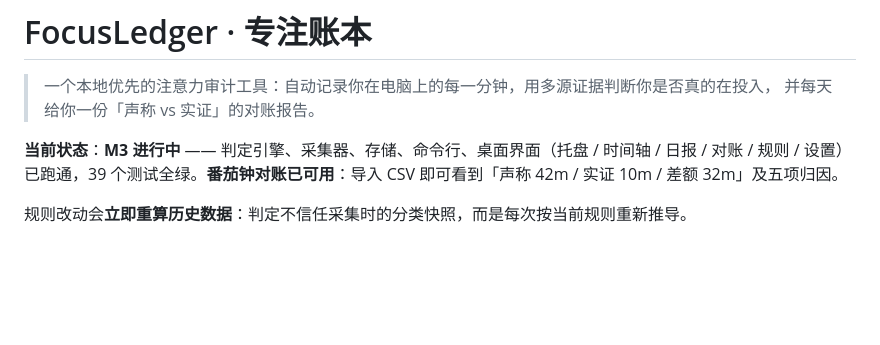
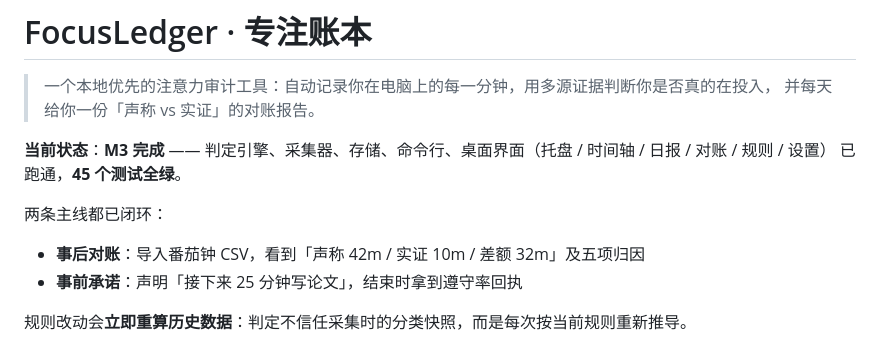
Before and after one commit to zeqi60362-byte/FocusLedger, a Markdown page: README.md, the part around the change. Rendered like a GitHub page; blank space fills up the shorter version.

```diff
--- a/README.md
+++ b/README.md
@@ -3,8 +3,12 @@
 > 一个本地优先的注意力审计工具：自动记录你在电脑上的每一分钟，用多源证据判断你是否真的在投入，
 > 并每天给你一份「声称 vs 实证」的对账报告。
 
-**当前状态**：**M3 进行中** —— 判定引擎、采集器、存储、命令行、桌面界面（托盘 / 时间轴 / 日报 / 对账 / 规则 / 设置）
-已跑通，39 个测试全绿。**番茄钟对账已可用**：导入 CSV 即可看到「声称 42m / 实证 10m / 差额 32m」及五项归因。
+**当前状态**：**M3 完成** —— 判定引擎、采集器、存储、命令行、桌面界面（托盘 / 时间轴 / 日报 / 对账 / 规则 / 设置）
+已跑通，**45 个测试全绿**。
+
+两条主线都已闭环：
+- **事后对账**：导入番茄钟 CSV，看到「声称 42m / 实证 10m / 差额 32m」及五项归因
+- **事前承诺**：声明「接下来 25 分钟写论文」，结束时拿到遵守率回执
 
 规则改动会**立即重算历史数据**：判定不信任采集时的分类快照，而是每次按当前规则重新推导。
 
```
Also changed, not shown: docs/05-roadmap.md (+2 -2 lines), docs/m3-report.md (+43 -5 lines), docs/images/intent.png (added), 9 other files.
